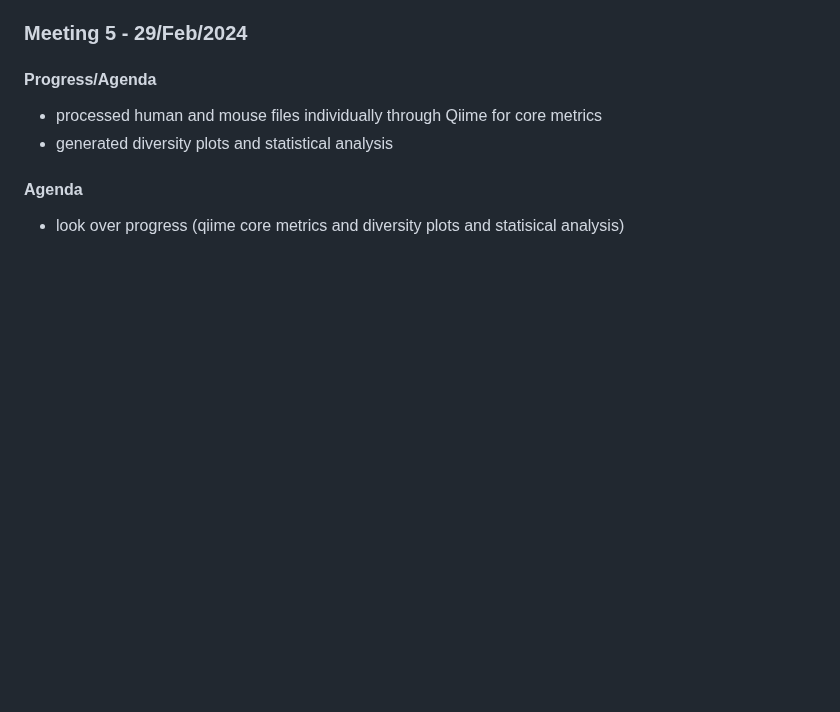
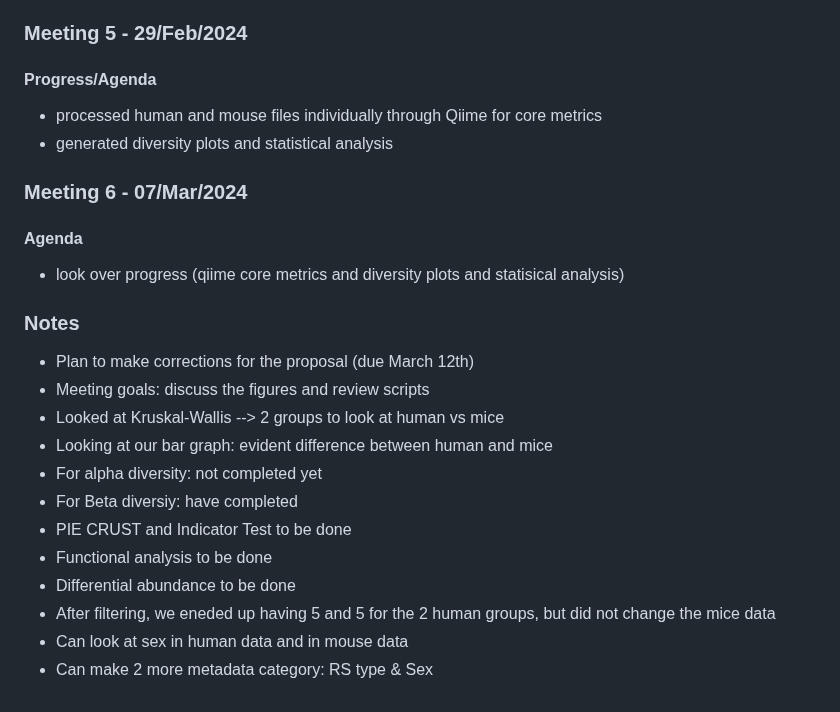
Before and after one commit to almita/micb475-team9, a Markdown page: README.md, the part around one of its changes. GitHub-like rendering; blank space fills up the shorter version.

```diff
--- a/README.md
+++ b/README.md
@@ -104,5 +104,20 @@
 - processed human and mouse files individually through Qiime for core metrics
 - generated diversity plots and statistical analysis
 
+### Meeting 6 - 07/Mar/2024
 #### Agenda
 - look over progress (qiime core metrics and diversity plots and statisical analysis)
+
+### Notes
+- Plan to make corrections for the proposal (due March 12th)
+- Meeting goals: discuss the figures and review scripts
+- Looked at Kruskal-Wallis --> 2 groups to look at human vs mice
+- Looking at our bar graph: evident difference between human and mice
+- For alpha diversity: not completed yet
+- For Beta diversiy: have completed
+- PIE CRUST and Indicator Test to be done
+- Functional analysis to be done
+- Differential abundance to be done
+- After filtering, we eneded up having 5 and 5 for the 2 human groups, but did not change the mice data
+- Can look at sex in human data and in mouse data
+- Can make 2 more metadata category: RS type & Sex
```
Also changed, not shown: other parts of README.md (+8 -8 lines).
